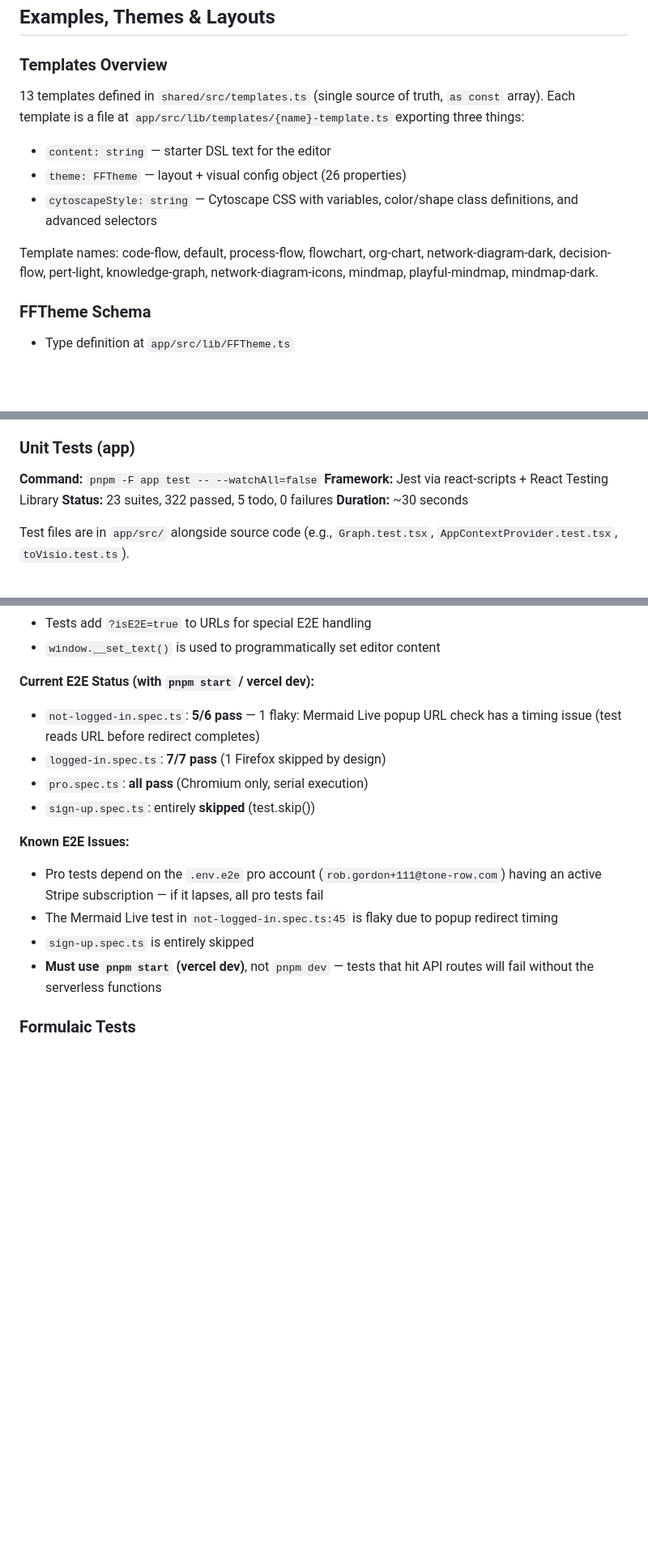
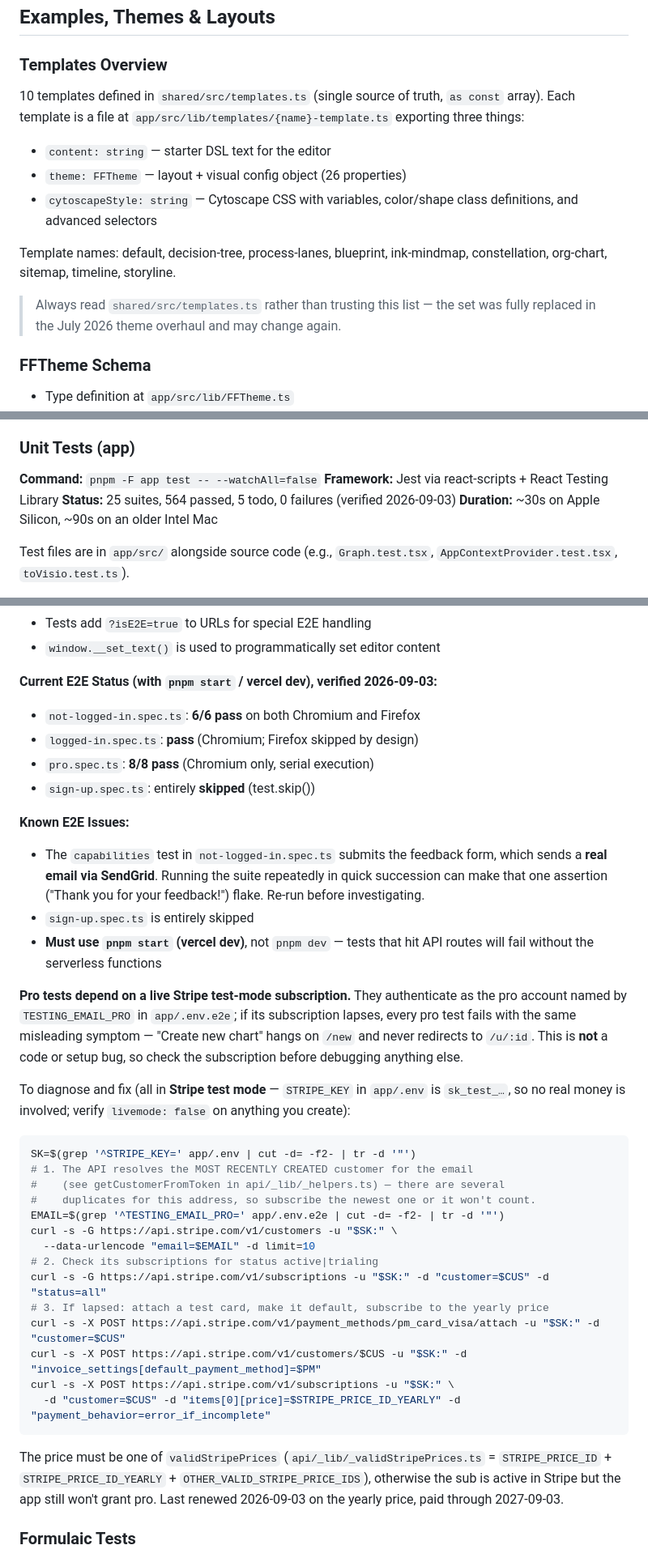
Before and after one commit to tone-row/flowchart-fun, a Markdown page: CLAUDE.md, 3 parts joined by grey strips. Shown at 81% size. Rendered like a GitHub page; blank space fills up the shorter version.

Commit message:
docs: correct stale CLAUDE.md facts, add fresh-clone + pro-subscription runbooks
Verified the documented dev/test workflows end to end on a second machine and
corrected what didn't match reality.

Stale facts fixed:
- Template list was the pre-overhaul set (13 old names); now the actual 10,
  with a note to read shared/src/templates.ts rather than trust the list
- Unit tests: 25 suites / 564 tests, not 23 / 322
- E2E status: not-logged-in is 6/6, pro is 8/8
- The documented "flaky Mermaid" test isn't the flaky one; it's `capabilities`,
  which sends a real SendGrid email and can flake on repeated runs
- Visual regression frozen fixtures: 2 (ink-mindmap, constellation), not 3

Added:
- "Bringing Up a Fresh Clone" — the four things that live outside the repo
  (Node/pnpm plus the non-interactive-shell PATH trap, env files, Vercel login
  + project link, the vercel.json rewrites line)
- A runbook for the lapsed Stripe test-mode subscription that breaks every pro
  e2e test, including its misleading symptom (/new hangs, no redirect to /u/:id)
- Which machines visual-regression goldens are valid on: verified to pass
  unchanged across Apple Silicon and Intel macOS; Linux remains the CI blocker

Also removes the pro test account's email address from the file, since this
repo is public and the env var name is sufficient.

Co-Authored-By: Claude Opus 5 (1M context) <noreply@anthropic.com>

````diff
--- a/CLAUDE.md
+++ b/CLAUDE.md
@@ -184,13 +195,15 @@ The sandbox warning modal (`SandboxWarning.tsx`) appears after 3 minutes of edit
 
 ### Templates Overview
 
-13 templates defined in `shared/src/templates.ts` (single source of truth, `as const` array). Each template is a file at `app/src/lib/templates/{name}-template.ts` exporting three things:
+10 templates defined in `shared/src/templates.ts` (single source of truth, `as const` array). Each template is a file at `app/src/lib/templates/{name}-template.ts` exporting three things:
 
 - `content: string` — starter DSL text for the editor
 - `theme: FFTheme` — layout + visual config object (26 properties)
 - `cytoscapeStyle: string` — Cytoscape CSS with variables, color/shape class definitions, and advanced selectors
 
-Template names: code-flow, default, process-flow, flowchart, org-chart, network-diagram-dark, decision-flow, pert-light, knowledge-graph, network-diagram-icons, mindmap, playful-mindmap, mindmap-dark.
+Template names: default, decision-tree, process-lanes, blueprint, ink-mindmap, constellation, org-chart, sitemap, timeline, storyline.
+
+> Always read `shared/src/templates.ts` rather than trusting this list — the set was fully replaced in the July 2026 theme overhaul and may change again.
 
 ### FFTheme Schema
 
@@ -473,8 +486,8 @@ pnpm -F app e2e
 
 **Command:** `pnpm -F app test -- --watchAll=false`
 **Framework:** Jest via react-scripts + React Testing Library
-**Status:** 23 suites, 322 passed, 5 todo, 0 failures
-**Duration:** ~30 seconds
+**Status:** 25 suites, 564 passed, 5 todo, 0 failures (verified 2026-09-03)
+**Duration:** ~30s on Apple Silicon, ~90s on an older Intel Mac
 
 Test files are in `app/src/` alongside source code (e.g., `Graph.test.tsx`, `AppContextProvider.test.tsx`, `toVisio.test.ts`).
 
@@ -527,17 +540,39 @@ pnpm -F app e2e:debug
 - Tests add `?isE2E=true` to URLs for special E2E handling
 - `window.__set_text()` is used to programmatically set editor content
 
-**Current E2E Status (with `pnpm start` / vercel dev):**
-- `not-logged-in.spec.ts`: **5/6 pass** — 1 flaky: Mermaid Live popup URL check has a timing issue (test reads URL before redirect completes)
-- `logged-in.spec.ts`: **7/7 pass** (1 Firefox skipped by design)
-- `pro.spec.ts`: **all pass** (Chromium only, serial execution)
+**Current E2E Status (with `pnpm start` / vercel dev), verified 2026-09-03:**
+- `not-logged-in.spec.ts`: **6/6 pass** on both Chromium and Firefox
+- `logged-in.spec.ts`: **pass** (Chromium; Firefox skipped by design)
+- `pro.spec.ts`: **8/8 pass** (Chromium only, serial execution)
 - `sign-up.spec.ts`: entirely **skipped** (test.skip())
 
 **Known E2E Issues:**
-- Pro tests depend on the `.env.e2e` pro account (`rob.gordon+111@tone-row.com`) having an active Stripe subscription — if it lapses, all pro tests fail
-- The Mermaid Live test in `not-logged-in.spec.ts:45` is flaky due to popup redirect timing
+- The `capabilities` test in `not-logged-in.spec.ts` submits the feedback form, which sends a **real email via SendGrid**. Running the suite repeatedly in quick succession can make that one assertion ("Thank you for your feedback!") flake. Re-run before investigating.
 - `sign-up.spec.ts` is entirely skipped
 - **Must use `pnpm start` (vercel dev)**, not `pnpm dev` — tests that hit API routes will fail without the serverless functions
+
+**Pro tests depend on a live Stripe test-mode subscription.** They authenticate as the pro account named by `TESTING_EMAIL_PRO` in `app/.env.e2e`; if its subscription lapses, every pro test fails with the same misleading symptom — "Create new chart" hangs on `/new` and never redirects to `/u/:id`. This is **not** a code or setup bug, so check the subscription before debugging anything else.
+
+To diagnose and fix (all in **Stripe test mode** — `STRIPE_KEY` in `app/.env` is `sk_test_…`, so no real money is involved; verify `livemode: false` on anything you create):
+
+```bash
+SK=$(grep '^STRIPE_KEY=' app/.env | cut -d= -f2- | tr -d '"')
+# 1. The API resolves the MOST RECENTLY CREATED customer for the email
+#    (see getCustomerFromToken in api/_lib/_helpers.ts) — there are several
+#    duplicates for this address, so subscribe the newest one or it won't count.
+EMAIL=$(grep '^TESTING_EMAIL_PRO=' app/.env.e2e | cut -d= -f2- | tr -d '"')
+curl -s -G https://api.stripe.com/v1/customers -u "$SK:" \
+  --data-urlencode "email=$EMAIL" -d limit=10
+# 2. Check its subscriptions for status active|trialing
+curl -s -G https://api.stripe.com/v1/subscriptions -u "$SK:" -d "customer=$CUS" -d "status=all"
+# 3. If lapsed: attach a test card, make it default, subscribe to the yearly price
+curl -s -X POST https://api.stripe.com/v1/payment_methods/pm_card_visa/attach -u "$SK:" -d "customer=$CUS"
+curl -s -X POST https://api.stripe.com/v1/customers/$CUS -u "$SK:" -d "invoice_settings[default_payment_method]=$PM"
+curl -s -X POST https://api.stripe.com/v1/subscriptions -u "$SK:" \
+  -d "customer=$CUS" -d "items[0][price]=$STRIPE_PRICE_ID_YEARLY" -d "payment_behavior=error_if_incomplete"
+```
+
+The price must be one of `validStripePrices` (`api/_lib/_validStripePrices.ts` = `STRIPE_PRICE_ID` + `STRIPE_PRICE_ID_YEARLY` + `OTHER_VALID_STRIPE_PRICE_IDS`), otherwise the sub is active in Stripe but the app still won't grant pro. Last renewed 2026-09-03 on the yearly price, paid through 2027-09-03.
 
 ### Formulaic Tests
 
````
Also changed, not shown: other parts of CLAUDE.md (+15 -2 lines).
